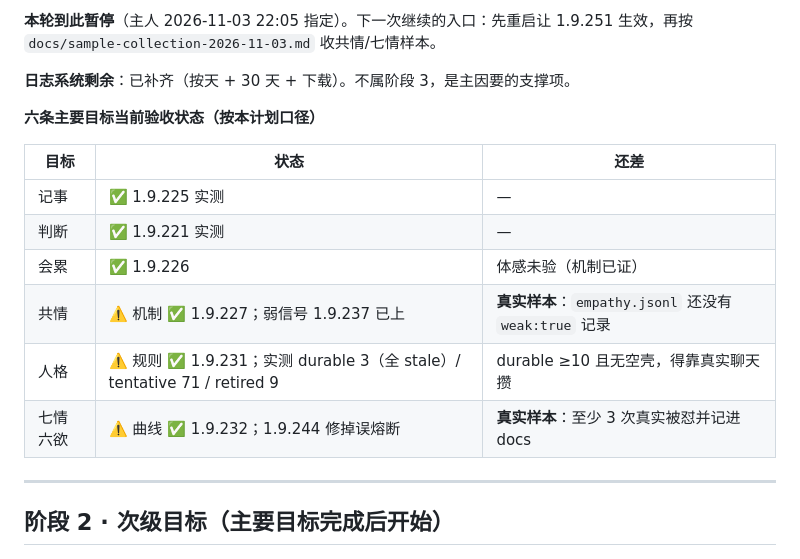
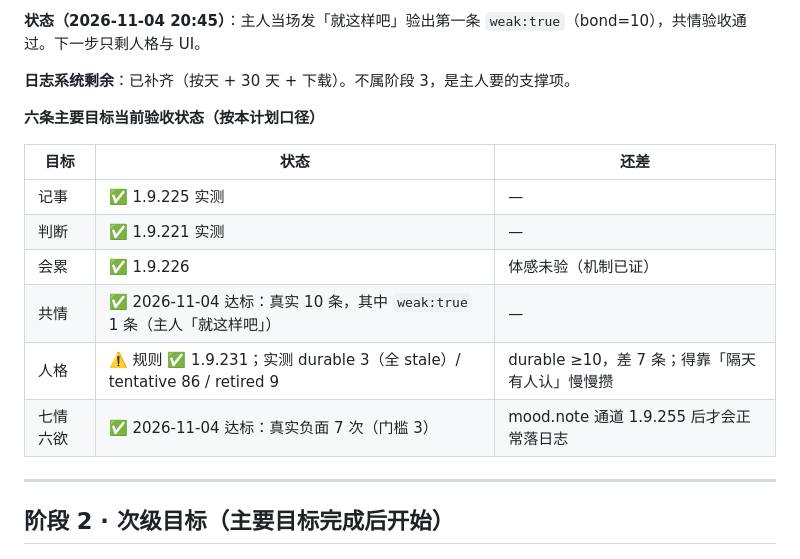
Before and after one commit to Anarrogantcat/dsh-identity, a Markdown page: docs/roadmap-2026-11-03.md, the part around one of its changes. Rendered like a GitHub page.

Commit message:
docs(roadmap): 同步 1.9.254-256 与 2026-11-04 验收状态（共情/七情达标，只剩人格与 UI）

```diff
--- a/docs/roadmap-2026-11-03.md
+++ b/docs/roadmap-2026-11-03.md
@@ -103,7 +106,7 @@
 
-**本轮到此暂停**（主人 2026-11-03 22:05 指定）。下一次继续的入口：先重启让 1.9.251 生效，再按 `docs/sample-collection-2026-11-03.md` 收共情/七情样本。
+**状态（2026-11-04 20:45）**：主人当场发「就这样吧」验出第一条 `weak:true`（bond=10），共情验收通过。下一步只剩人格与 UI。
 
-**日志系统剩余**：已补齐（按天 + 30 天 + 下载）。不属阶段 3，是主因要的支撑项。
+**日志系统剩余**：已补齐（按天 + 30 天 + 下载）。不属阶段 3，是主人要的支撑项。
 
 **六条主要目标当前验收状态（按本计划口径）**
 
@@ -112,9 +115,9 @@
 | 记事 | ✅ 1.9.225 实测 | — |
 | 判断 | ✅ 1.9.221 实测 | — |
 | 会累 | ✅ 1.9.226 | 体感未验（机制已证） |
-| 共情 | ⚠️ 机制 ✅ 1.9.227；弱信号 1.9.237 已上 | **真实样本**：`empathy.jsonl` 还没有 `weak:true` 记录 |
-| 人格 | ⚠️ 规则 ✅ 1.9.231；实测 durable 3（全 stale）/ tentative 71 / retired 9 | durable ≥10 且无空壳，得靠真实聊天攒 |
-| 七情六欲 | ⚠️ 曲线 ✅ 1.9.232；1.9.244 修掉误熔断 | **真实样本**：至少 3 次真实被怼并记进 docs |
+| 共情 | ✅ 2026-11-04 达标：真实 10 条，其中 `weak:true` 1 条（主人「就这样吧」） | — |
+| 人格 | ⚠️ 规则 ✅ 1.9.231；实测 durable 3（全 stale）/ tentative 86 / retired 9 | durable ≥10，差 7 条；得靠「隔天有人认」慢慢攒 |
+| 七情六欲 | ✅ 2026-11-04 达标：真实负面 7 次（门槛 3） | mood.note 通道 1.9.255 后才会正常落日志 |
 
 ---
 
```
Also changed, not shown: other parts of docs/roadmap-2026-11-03.md (+4 -1 lines).
